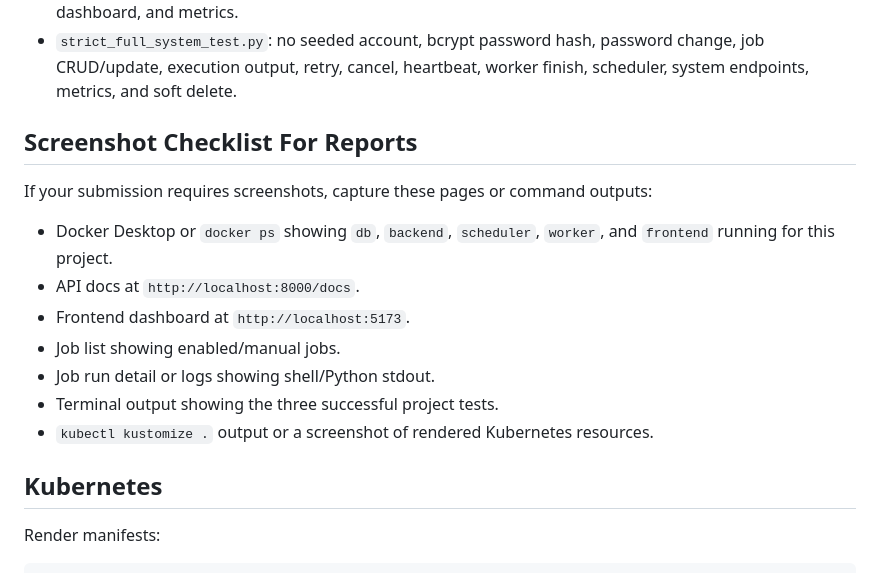
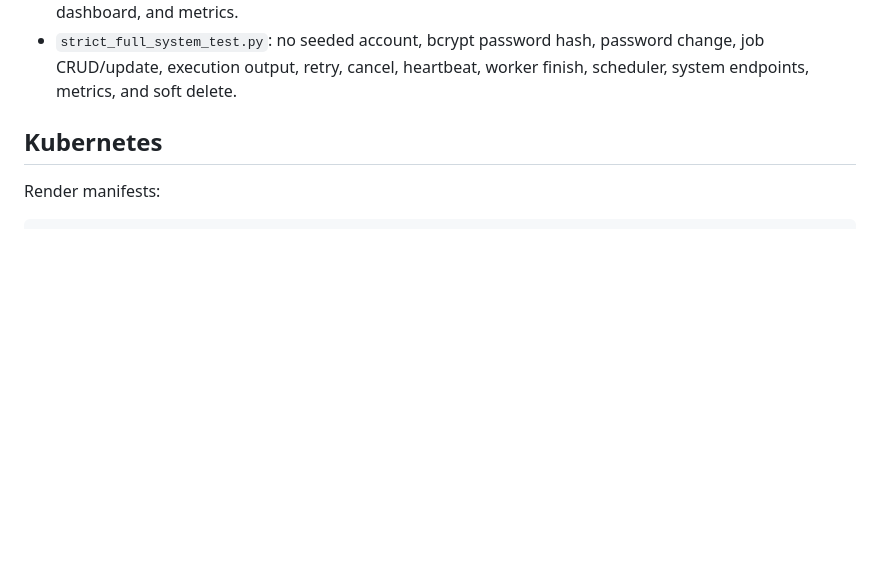
Before and after one commit to godis30300/distributed_job_scheduler, a Markdown page: README.md, the part around the change. Drawn GitHub-style; blank space fills up the shorter version.

Commit message:
Remove report screenshot checklist

```diff
--- a/README.md
+++ b/README.md
@@ -267,18 +267,6 @@ What the checks cover:
   password change, job CRUD/update, execution output, retry, cancel, heartbeat,
   worker finish, scheduler, system endpoints, metrics, and soft delete.
 
-## Screenshot Checklist For Reports
-
-If your submission requires screenshots, capture these pages or command outputs:
-
-- Docker Desktop or `docker ps` showing `db`, `backend`, `scheduler`, `worker`,
-  and `frontend` running for this project.
-- API docs at `http://localhost:8000/docs`.
-- Frontend dashboard at `http://localhost:5173`.
-- Job list showing enabled/manual jobs.
-- Job run detail or logs showing shell/Python stdout.
-- Terminal output showing the three successful project tests.
-- `kubectl kustomize .` output or a screenshot of rendered Kubernetes resources.
 
 ## Kubernetes
 
```
